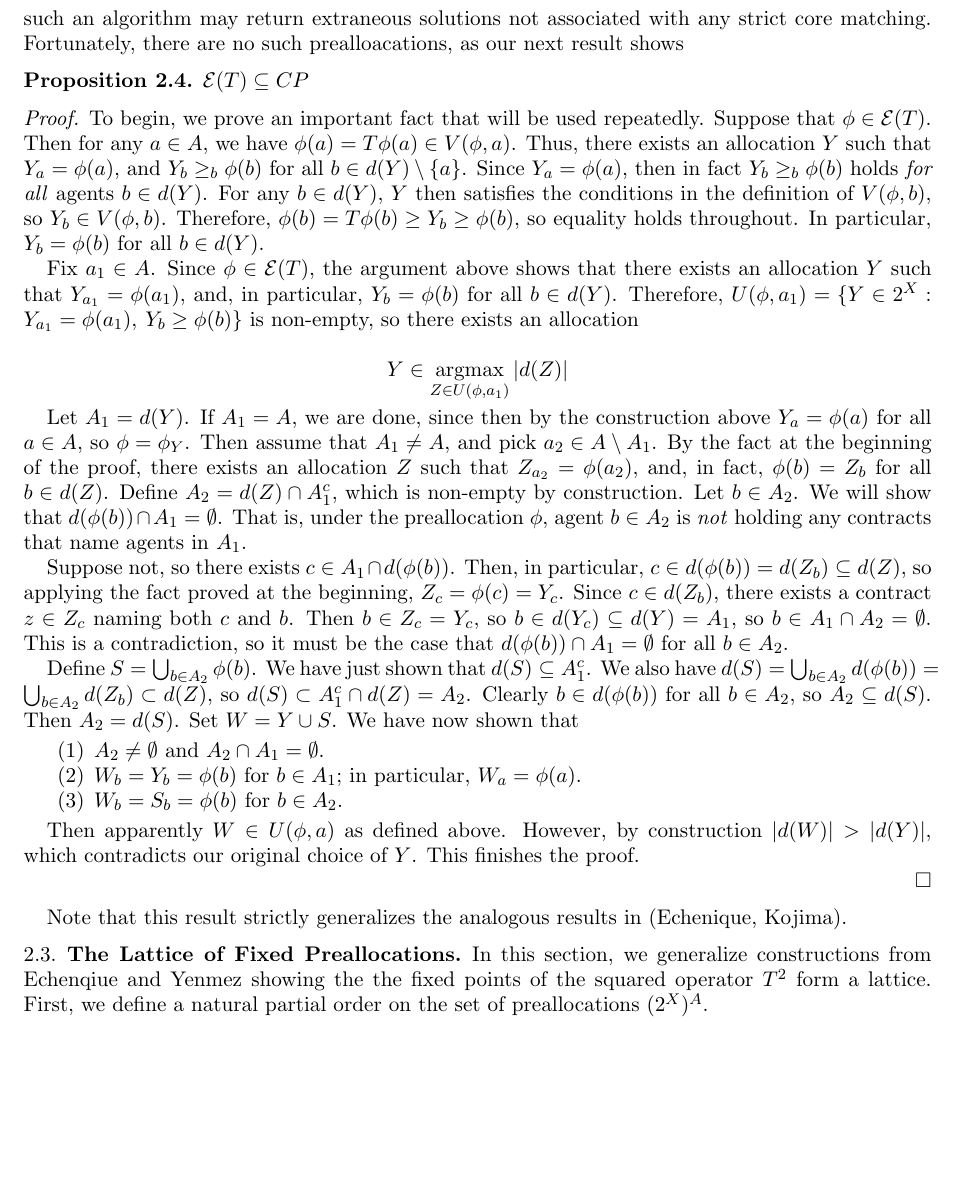
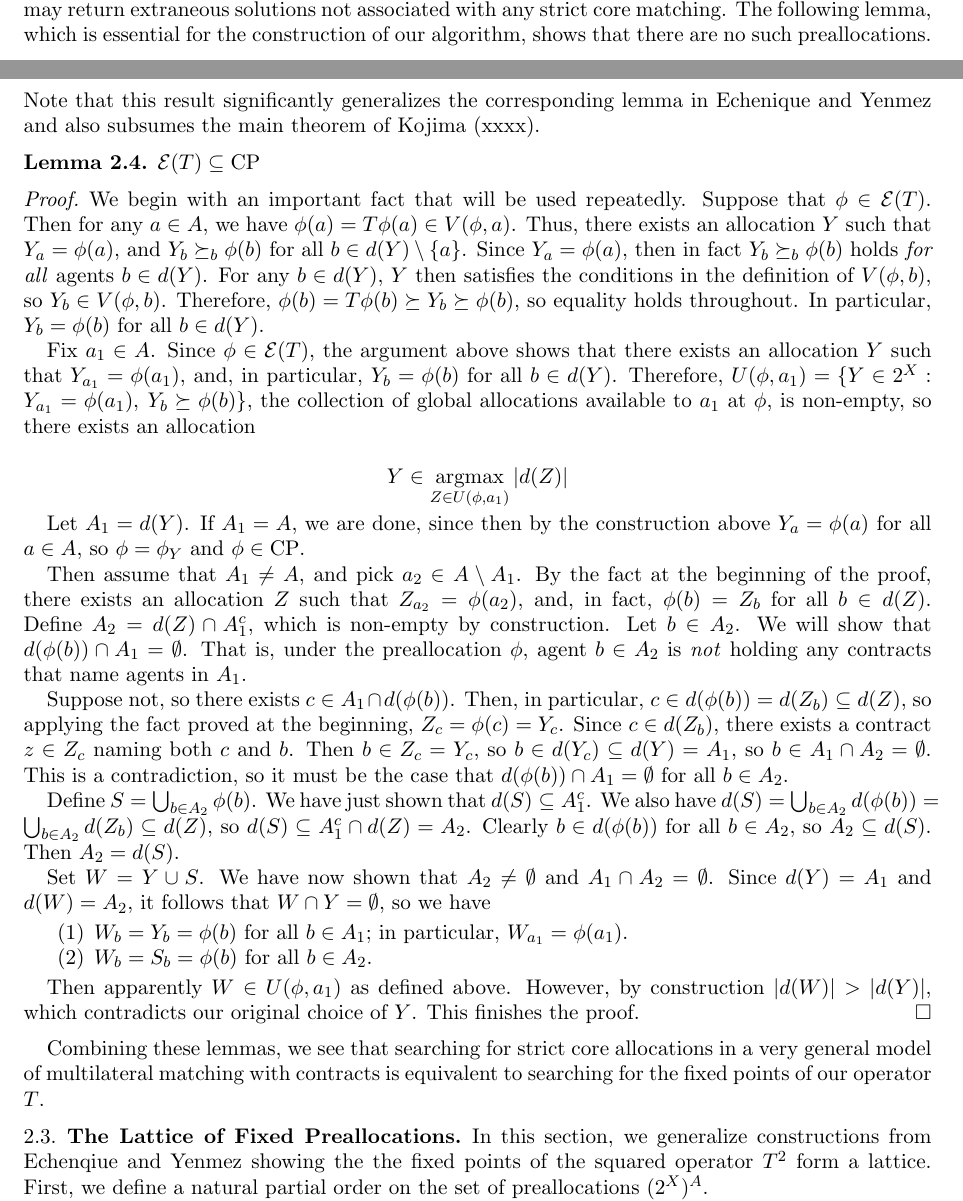
Before and after one commit to mcytrynbaum/changelogs, a LaTeX paper (cones.tex): part of page 3 of 4 before the commit and two parts of pages 2 and 3 of 4 after it, the two joined at a grey line, cut so that both start at the same text, the shorter picture padded with empty space. Compiled offline with pdfLaTeX.

Commit message:
done long

```diff
--- a/cones.tex
+++ b/cones.tex
@@ -166,23 +171,26 @@ This result shows that an algorithm that finds all $\pre \in \fix(T)$ will also
 However, if there are \emph{uncoordinated} preallocations that are also fixed by $T$, such an algorithm may return extraneous solutions not associated with any strict core matching.
-Fortunately, there are no such prealloacations, as our next result shows
-\begin{prop} $\fix(T) \sub \coordpre$
-\end{prop}
+The following lemma, which is essential for the construction of our algorithm, shows that there are no such preallocations.
+Note that this result significantly generalizes the corresponding lemma in Echenique and Yenmez and also subsumes the main theorem of Kojima (xxxx).
+
+\begin{lemma} $\fix(T) \sub \coordpre$
+\end{lemma}
 \prf
-To begin, we prove an important fact that will be used repeatedly.
+We begin with an important fact that will be used repeatedly.
 Suppose that $\pre \in \fix(T)$. Then for any $a \in A$, we have $\pre(a) = T\pre(a) \in V(\pre,a)$.
-Thus, there exists an allocation $Y$ such that $Y_a = \pre(a)$, and $Y_b \geq_b \pre(b)$ for all $b \in d(Y) \setminus \{a\}$.
-Since $Y_a = \pre(a)$, then in fact $Y_b \geq_b \pre(b)$ holds \emph{for all} agents $b \in d(Y)$.
+Thus, there exists an allocation $Y$ such that $Y_a = \pre(a)$, and $Y_b \seq_b \pre(b)$ for all $b \in d(Y) \setminus \{a\}$.
+Since $Y_a = \pre(a)$, then in fact $Y_b \seq_b \pre(b)$ holds \emph{for all} agents $b \in d(Y)$.
 For any $b \in d(Y)$, $Y$ then satisfies the conditions in the definition of $V(\pre,b)$, so $Y_b \in V(\pre,b)$.
-Therefore, $\pre(b) = T\pre(b) \geq Y_b \geq \pre(b)$, so equality holds throughout. In particular, $Y_b = \pre(b)$ for all $b \in d(Y)$.
+Therefore, $\pre(b) = T\pre(b) \seq Y_b \seq \pre(b)$, so equality holds throughout. In particular, $Y_b = \pre(b)$ for all $b \in d(Y)$.
 
 Fix $a_1 \in A$. Since $\pre \in \fix(T)$, the argument above shows that there exists an allocation $Y$ such that $Y_{a_1} = \pre(a_1)$, and, in particular, $Y_b = \pre(b)$ for all $b \in d(Y)$.
-Therefore, $U(\pre,a_1) = \{Y \in 2^X: Y_{a_1} = \pre(a_1), \: Y_b \geq \pre(b)\}$ is non-empty, so there exists an allocation
+Therefore, $U(\pre,a_1) = \{Y \in 2^X: Y_{a_1} = \pre(a_1), \: Y_b \seq \pre(b)\}$, the collection of global allocations available to $a_1$ at $\pre$, is non-empty, so there exists an allocation
 
 \[
 Y \in \argmax_{Z \in U(\pre,a_1)} |d(Z)|
 \]
 
-Let $A_1 = d(Y)$. If $A_1 = A$, we are done, since then by the construction above $Y_a = \pre(a)$ for all $a \in A$, so $\pre = \pre_Y$.
+Let $A_1 = d(Y)$. If $A_1 = A$, we are done, since then by the construction above $Y_a = \pre(a)$ for all $a \in A$, so $\pre = \pre_Y$ and $\pre \in \coordpre$.
+
 Then assume that $A_1 \not = A$, and pick $a_2 \in A \setminus A_1$. By the fact at the beginning of the proof, there exists an allocation $Z$ such that $Z_{a_2} = \pre(a_2)$, and, in fact, $\pre(b) = Z_b$ for all $b \in d(Z)$.
 Define $A_2 = d(Z) \cap A_1^c$, which is non-empty by construction.
 Let $b \in A_2$. We will show that $d(\pre(b)) \cap A_1 = \emptyset$.
@@ -195,27 +203,28 @@ Then $b \in Z_c = Y_c$, so $b \in d(Y_c) \sub d(Y) = A_1$, so $b \in A_1 \cap A_
 This is a contradiction, so it must be the case that $d(\pre(b)) \cap A_1 = \emptyset$ for all $b \in A_2$.
 
 Define $S = \bigcup_{b \in A_2} \pre(b)$. We have just shown that $d(S) \sub A_1^c$.
-We also have $d(S) = \bigcup_{b \in A_2} d(\pre(b)) = \bigcup_{b \in A_2} d(Z_b) \subset d(Z)$, so $d(S) \subset A_1^c \cap d(Z) = A_2$.
+We also have $d(S) = \bigcup_{b \in A_2} d(\pre(b)) = \bigcup_{b \in A_2} d(Z_b) \sub d(Z)$, so $d(S) \sub A_1^c \cap d(Z) = A_2$.
 Clearly $b \in d(\pre(b))$ for all $b \in A_2$, so $A_2 \sub d(S)$. Then $A_2 = d(S)$.
-Set $W = Y \cup S$. We have now shown that
+
+Set $W = Y \cup S$. We have now shown that $A_2 \not = \emptyset$ and $A_1 \cap A_2 = \emptyset$.
+Since $d(Y) = A_1$ and $d(W) = A_2$, it follows that $W \cap Y = \emptyset$, so we have
 
 \begin{enumerate}
-\item $A_2 \not = \emptyset$ and $A_2 \cap A_1 = \emptyset$.
-\item $W_b = Y_b = \pre(b)$ for $b \in A_1$; in particular, $W_a = \pre(a)$.
-\item $W_b = S_b = \pre(b)$ for $b \in A_2$.
+\item $W_b = Y_b = \pre(b)$ for all $b \in A_1$; in particular, $W_{a_1} = \pre(a_1)$.
+\item $W_b = S_b = \pre(b)$ for all $b \in A_2$.
 \end{enumerate}
 
-Then apparently $W \in U(\pre,a)$ as defined above. However, by construction $|d(W)| > |d(Y)|$, which contradicts our original choice of $Y$.
+Then apparently $W \in U(\pre,a_1)$ as defined above. However, by construction $|d(W)| > |d(Y)|$, which contradicts our original choice of $Y$.
 This finishes the proof.
+\eprf
+Combining these lemmas, we see that searching for strict core allocations in a very general model of multilateral matching with contracts is equivalent to searching for the fixed points of our operator $T$.
 
-\eprf
-Note that this result strictly generalizes the analogous results in (Echenique, Kojima).
 \subsection{The Lattice of Fixed Preallocations}
 In this section, we generalize constructions from Echenqiue and Yenmez showing the the fixed points of the squared operator $T^2$ form a lattice.
 First, we define a natural partial order on the set of preallocations $\prealloc$.
 
-Say that $\pre > \pre'$ if and only if $\pre(a) \geq_a \pre'(a)$ for all $a \in A$, where at least one of these inequalities \emph{holds strictly}.
-Thus, we write $\pre \geq \pre'$ if and only if $\pre > \pre'$ or $\pre = \pre'$.
+Say that $\pre \su \pre'$ if and only if $\pre(a) \seq_a \pre'(a)$ for all $a \in A$, where at least one of these inequalities \emph{holds strictly}.
+Thus, we write $\pre \seq \pre'$ if and only if $\pre \su \pre'$ or $\pre = \pre'$.
 This is a product order on a product space, which makes $\prealloc$ into a complete lattice (cite)(footnote about joins and meets).
 Next, we give a sequence of results concerning the operator $T$ and its fixed points.
 These results are an almost direct extension Lemmas 4.x through 4.y of Echenique and Yenmez.
```
Also changed, not shown: cones.tex (43 more changed lines).
